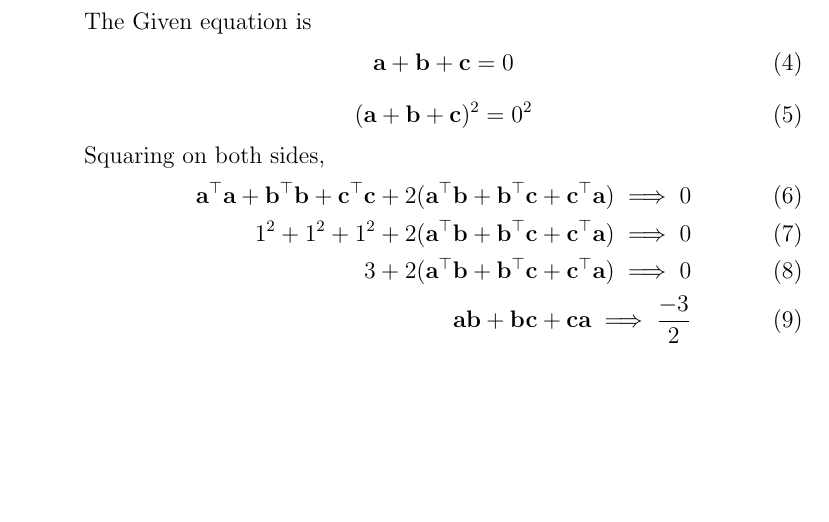
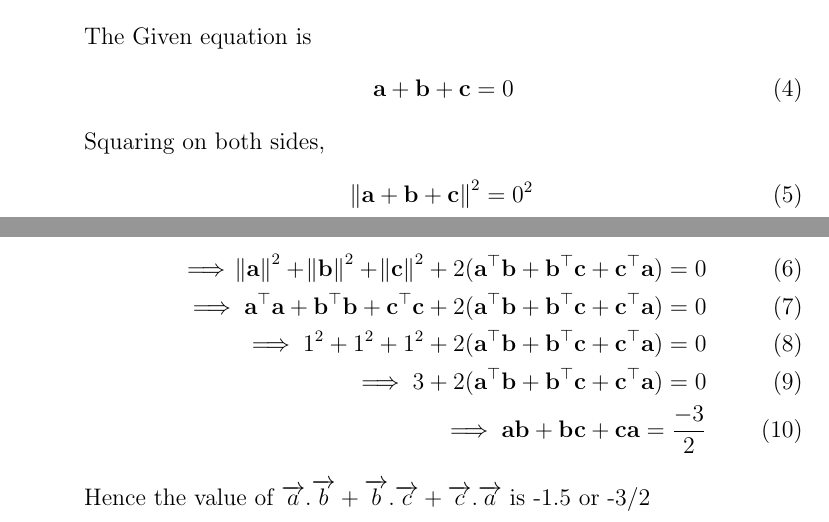
Before and after one commit to VSAnirudh2509/Fwc, a LaTeX document (Vectors/12/10.3.13/Vector4.tex): part of the page before the commit and two parts of pages 1 and 2 of 2 after it, the two joined at a grey line, cut so that both start at the same text, the shorter picture padded with empty space. Compiled offline with pdfLaTeX.

Commit message:
Add files via upload

```diff
--- a/Vectors/12/10.3.13/Vector4.tex
+++ b/Vectors/12/10.3.13/Vector4.tex
@@ -52,15 +52,17 @@ The Given equation is
         \begin{align}
 \vec{a}+\vec{b}+\vec{c}=0
 \end{align}
-\begin{align}
-({\vec{a}+{\vec{b}}+{\vec{c}}})^2=0^2
-\end{align}
 Squaring on both sides,
 \begin{align}
-{\vec{a}^\top\vec{a}}+{\vec{b}^\top\vec{b}}+{\vec{c}^\top\vec{c}}+2({{\vec{a}^\top}{\vec{b}}+{\vec{b}^\top}{\vec{c}}+{\vec{c}^\top}{\vec{a}}})\implies0\\
-{1}^2+{1}^2+{1}^2+2({{\vec{a}^\top}{\vec{b}}+{\vec{b}^\top}{\vec{c}}+{\vec{c}^\top}{\vec{a}}})\implies0\\
-3+2({{\vec{a}^\top}{\vec{b}}+{\vec{b}^\top}{\vec{c}}+{\vec{c}^\top}{\vec{a}}})\implies0\\
-{\vec{a}}{\vec{b}}+{\vec{b}}{\vec{c}}+{\vec{c}}{\vec{a}}\implies\frac{-3}{2}
+\norm{{\vec{a}}+{\vec{b}}+{\vec{c}}}^2=0^2
 \end{align}
+\begin{align}
+\implies{\norm{\vec{a}}}^2+{\norm{\vec{b}}}^2+{\norm{\vec{c}}}^2+2({{\vec{a}^\top}{\vec{b}}+{\vec{b}^\top}{\vec{c}}+{\vec{c}^\top}{\vec{a}}})=0\\
+\implies{\vec{a}^\top\vec{a}}+{\vec{b}^\top\vec{b}}+{\vec{c}^\top\vec{c}}+2({{\vec{a}^\top}{\vec{b}}+{\vec{b}^\top}{\vec{c}}+{\vec{c}^\top}{\vec{a}}})=0\\
+\implies{1}^2+{1}^2+{1}^2+2({{\vec{a}^\top}{\vec{b}}+{\vec{b}^\top}{\vec{c}}+{\vec{c}^\top}{\vec{a}}})=0\\
+\implies3+2({{\vec{a}^\top}{\vec{b}}+{\vec{b}^\top}{\vec{c}}+{\vec{c}^\top}{\vec{a}}})=0\\
+\implies{\vec{a}}{\vec{b}}+{\vec{b}}{\vec{c}}+{\vec{c}}{\vec{a}}=\frac{-3}{2}
+\end{align}
+Hence the value of $\overrightarrow{a}.\overrightarrow{b}+\overrightarrow{b}.\overrightarrow{c}+\overrightarrow{c}.\overrightarrow{a}$ is -1.5 or -3/2
 \end{enumerate}
 \end{document}
```
Also changed, not shown: Vectors/12/10.3.13/Vector4.pdf.
